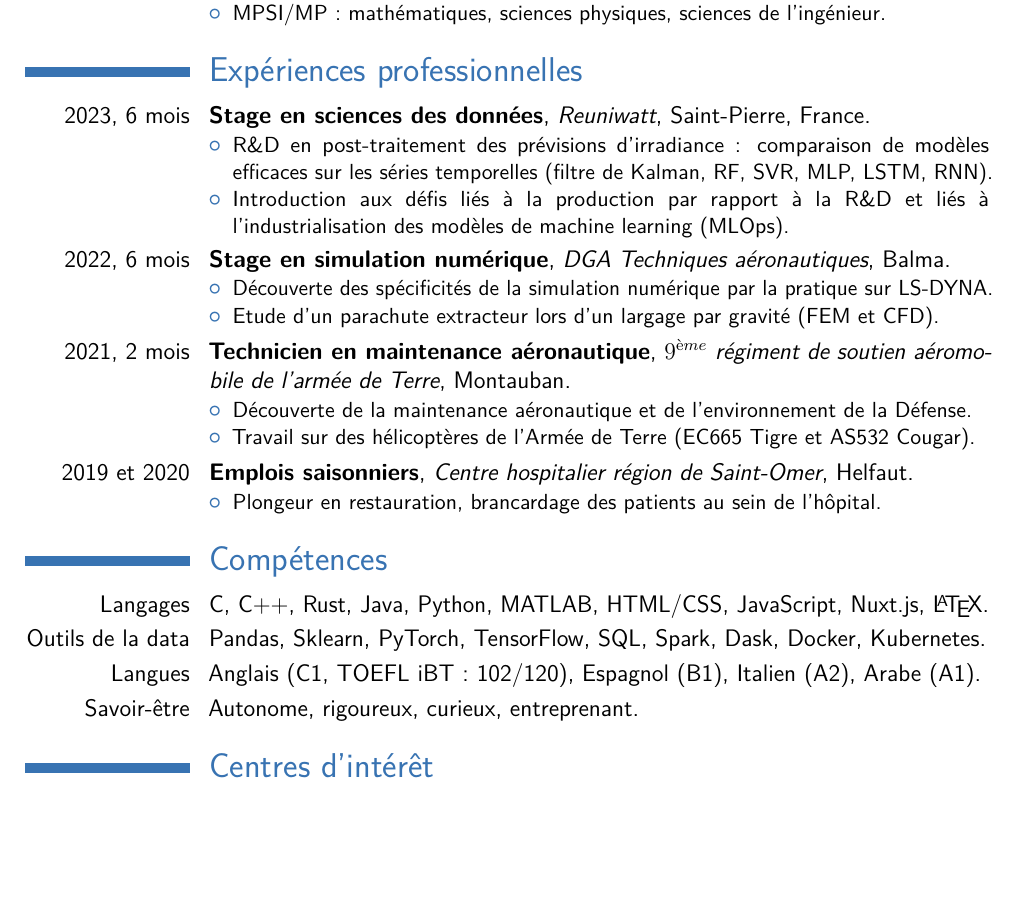
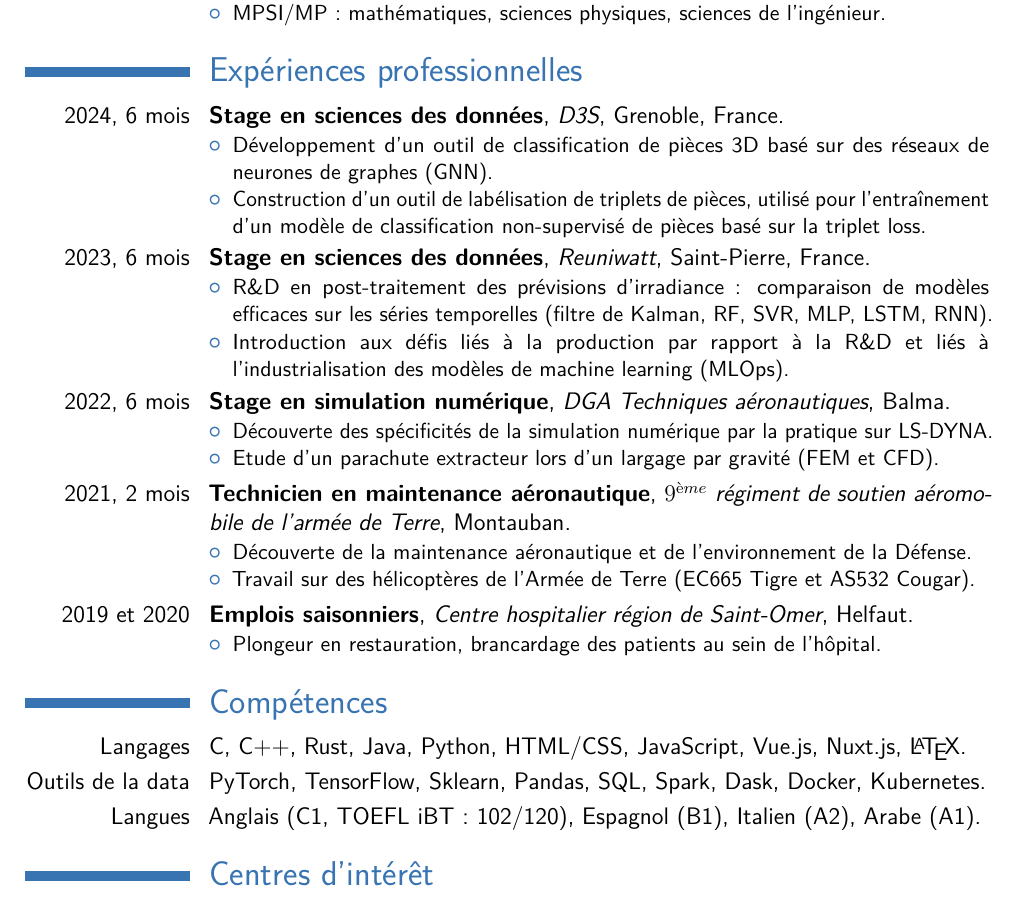
Before and after one commit to accoumar12/CV, a LaTeX CV (ACCOU_Martin_CV.tex): part of the page, cut so that both start at the same text, the shorter picture padded with empty space. Compiled offline with pdfLaTeX.

Commit message:
finisehd the new verison

```diff
--- a/ACCOU_Martin_CV.tex
+++ b/ACCOU_Martin_CV.tex
@@ -66,6 +66,10 @@
 \end{itemize}}
 
 \section{Expériences professionnelles}
+\cventry{2024, 6 mois}{Stage en sciences des données}{\href{https://d3s.ai/fr/}{D3S}}{Grenoble}{France}{\begin{itemize}
+    \item Développement d'un outil de classification de pièces 3D basé sur des réseaux de neurones de graphes (GNN).
+    \item Construction d'un outil de labélisation de triplets de pièces, utilisé pour l'entraînement d'un modèle de classification non-supervisé de pièces basé sur la triplet loss.
+    \end{itemize}}
 \cventry{2023, 6 mois}{Stage en sciences des données}{\href{https://reuniwatt.com/fr}{Reuniwatt}}{Saint-Pierre}{France}{\begin{itemize}
     \item R\&D en post-traitement des prévisions d'irradiance : comparaison de modèles efficaces sur les séries temporelles (filtre de Kalman, RF, SVR, MLP, LSTM, RNN).
     \item Introduction aux défis liés à la production par rapport à la R\&D et liés à l'industrialisation des modèles de machine learning (MLOps).
@@ -90,10 +94,9 @@
 
 \section{Compétences}
 
-\cvitem{Langages}{C, C++, Rust, Java, Python, MATLAB, HTML/CSS, JavaScript, Nuxt.js, \LaTeX.}
-\cvitem{Outils de la data}{Pandas, Sklearn, PyTorch, TensorFlow, SQL, Spark, Dask, Docker, Kubernetes.}
+\cvitem{Langages}{C, C++, Rust, Java, Python, HTML/CSS, JavaScript, Vue.js, Nuxt.js, \LaTeX.}
+\cvitem{Outils de la data}{PyTorch, TensorFlow, Sklearn, Pandas, SQL, Spark, Dask, Docker, Kubernetes.}
 \cvitem{Langues}{Anglais (C1, TOEFL iBT : 102/120), Espagnol (B1), Italien (A2), Arabe (A1).}
-\cvitem{Savoir-être}{Autonome, rigoureux, curieux, entreprenant.}
 
 \section{Centres d'intérêt}
 
```
Also changed, not shown: ACCOU_Martin_CV.pdf, 2 other files.
